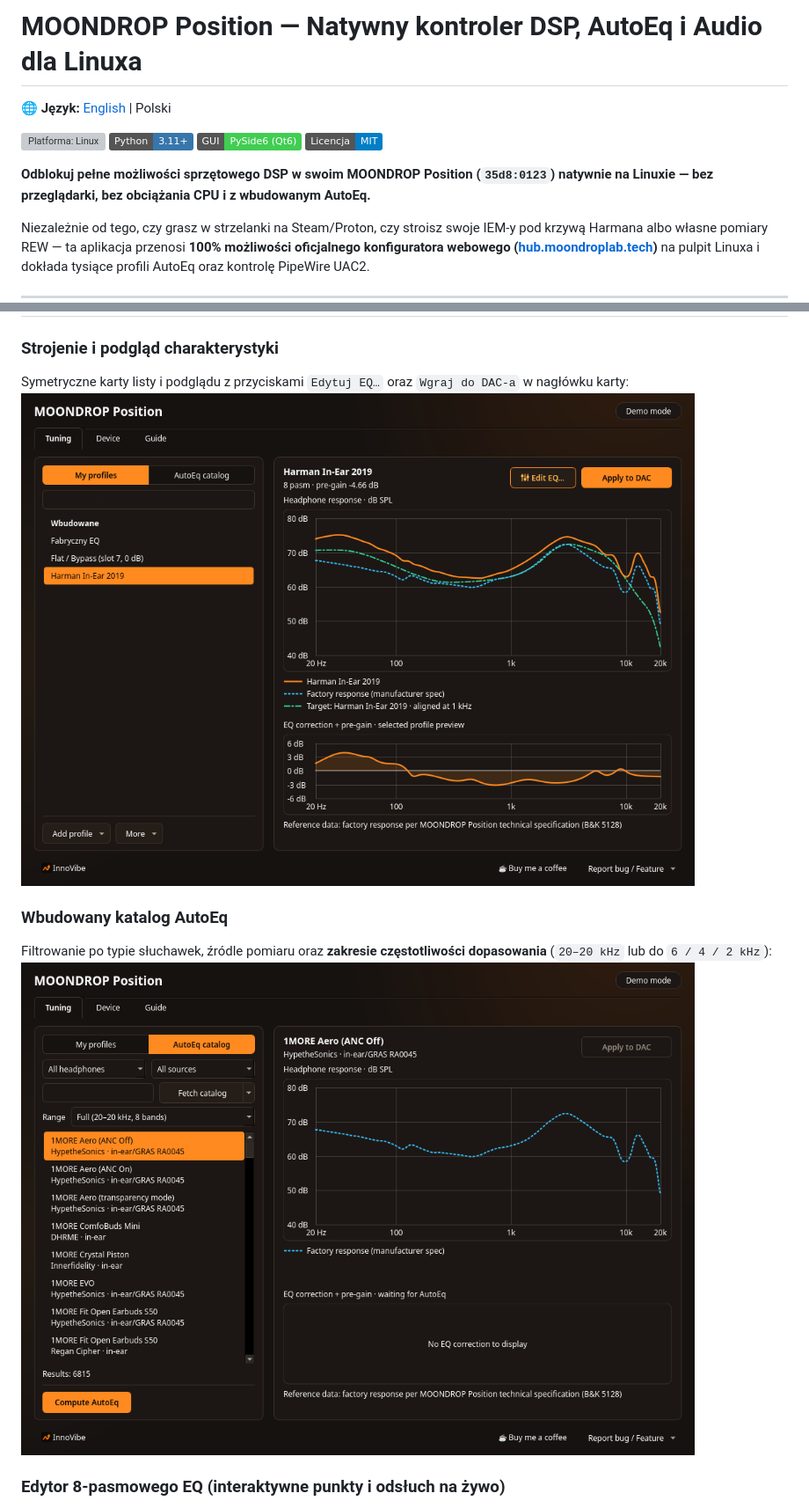
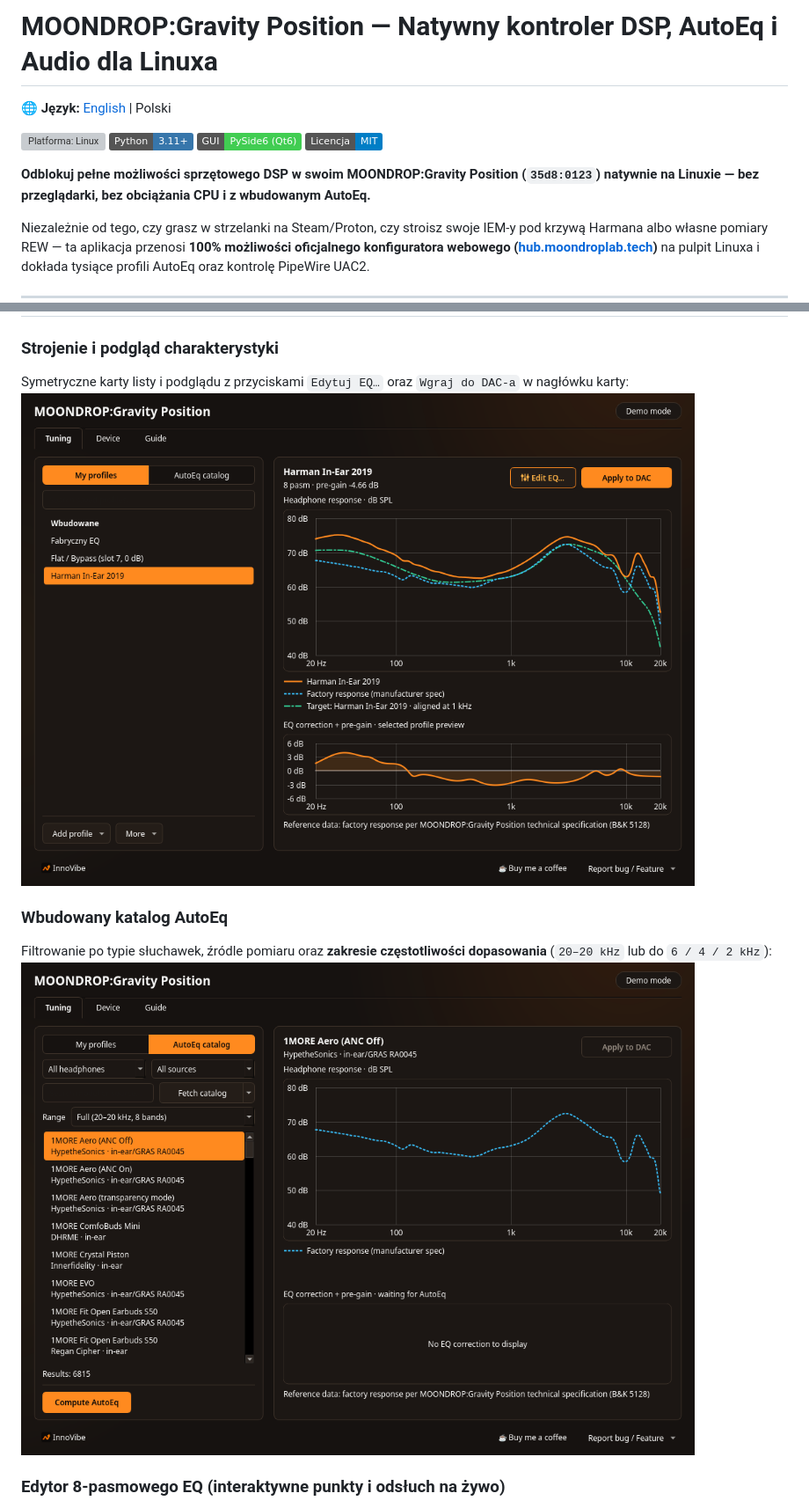
Before and after one commit to tom3k5/moondrop-position-dac, a Markdown page: README.pl.md, 2 parts joined by grey strips. Shown at 88% size. Drawn GitHub-style; pictures changed too: docs/screenshots/01-tuning-profiles.png, docs/screenshots/02-autoeq-catalog.png; badges without logos; grey boxes are pictures that could not be loaded.

```diff
--- a/README.pl.md
+++ b/README.pl.md
@@ -1,4 +1,4 @@
-# MOONDROP Position — Natywny kontroler DSP, AutoEq i Audio dla Linuxa
+# MOONDROP:Gravity Position — Natywny kontroler DSP, AutoEq i Audio dla Linuxa
 
 🌐 **Język:** [English](README.md) | Polski
 
@@ -7,7 +7,7 @@
 [![UI: PySide6](https://img.shields.io/badge/GUI-PySide6%20(Qt6)-41cd52?logo=qt&logoColor=white)](#zrzuty-ekranu)
 [![Licencja: MIT](https://img.shields.io/badge/Licencja-MIT-blue.svg)](LICENSE)
 
-**Odblokuj pełne możliwości sprzętowego DSP w swoim MOONDROP Position (`35d8:0123`) natywnie na Linuxie — bez przeglądarki, bez obciążania CPU i z wbudowanym AutoEq.**
+**Odblokuj pełne możliwości sprzętowego DSP w swoim MOONDROP:Gravity Position (`35d8:0123`) natywnie na Linuxie — bez przeglądarki, bez obciążania CPU i z wbudowanym AutoEq.**
 
 Niezależnie od tego, czy grasz w strzelanki na Steam/Proton, czy stroisz swoje IEM-y pod krzywą Harmana albo własne pomiary REW — ta aplikacja przenosi **100% możliwości oficjalnego konfiguratora webowego ([hub.moondroplab.tech](https://hub.moondroplab.tech/))** na pulpit Linuxa i dokłada tysiące profili AutoEq oraz kontrolę PipeWire UAC2.
 
```
Also changed, not shown: other parts of README.pl.md (+3 -3 lines), README.md (+6 -6 lines), docs/screenshots/03-device-settings.png, docs/screenshots/04-eq-editor.png, docs/screenshots/05-guide-tab.png, 9 other files.
